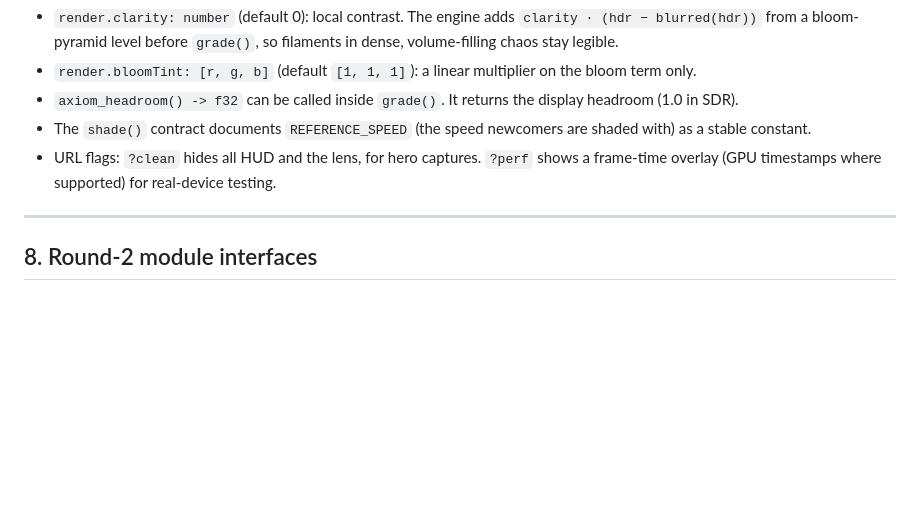
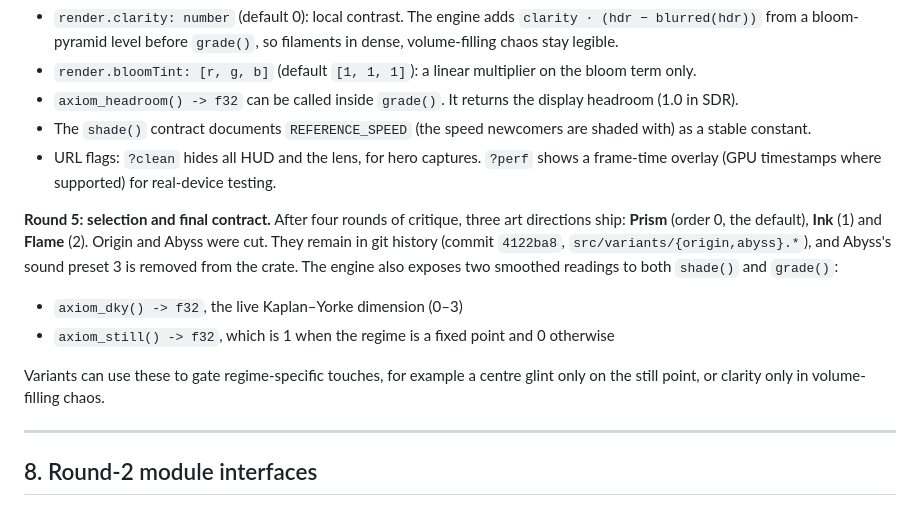
Before and after one commit to yifei-fu/demo, a Markdown page: docs/DESIGN.md, the part around the change. Rendered like a GitHub page; blank space fills up the shorter version.

Commit message:
Round 4 validated; design: final selection and round-5 contract
Round 4 QA: 5-variant matrix and all shots modes exit 0 with no errors
or warnings; sweep median 3.7 max 6.3 unflagged; 46 cargo tests, tsc,
prettier, build ~88 KB gzipped.

Selection after four critique rounds: Prism (default), Ink and Flame
ship; Origin and Abyss are cut (kept in history at 4122ba8). Round 5
adds axiom_dky() and axiom_still() for regime-aware variant touches.

Co-Authored-By: Claude Opus 5.5 <noreply@anthropic.com>
Claude-Session: https://claude.ai/code/session_01RSL5iKxshsx8gJMVuC2D46

```diff
--- a/docs/DESIGN.md
+++ b/docs/DESIGN.md
@@ -312,6 +312,17 @@ screen lists shipped variants as a quiet row of names.
 - URL flags: `?clean` hides all HUD and the lens, for hero captures. `?perf` shows a frame-time
   overlay (GPU timestamps where supported) for real-device testing.
 
+**Round 5: selection and final contract.** After four rounds of critique, three art directions
+ship: **Prism** (order 0, the default), **Ink** (1) and **Flame** (2). Origin and Abyss were cut.
+They remain in git history (commit `4122ba8`, `src/variants/{origin,abyss}.*`), and Abyss's sound
+preset 3 is removed from the crate. The engine also exposes two smoothed readings to both
+`shade()` and `grade()`:
+- `axiom_dky() -> f32`, the live Kaplan–Yorke dimension (0–3)
+- `axiom_still() -> f32`, which is 1 when the regime is a fixed point and 0 otherwise
+
+Variants can use these to gate regime-specific touches, for example a centre glint only on the
+still point, or clarity only in volume-filling chaos.
+
 ---
 
 ## 8. Round-2 module interfaces
```
